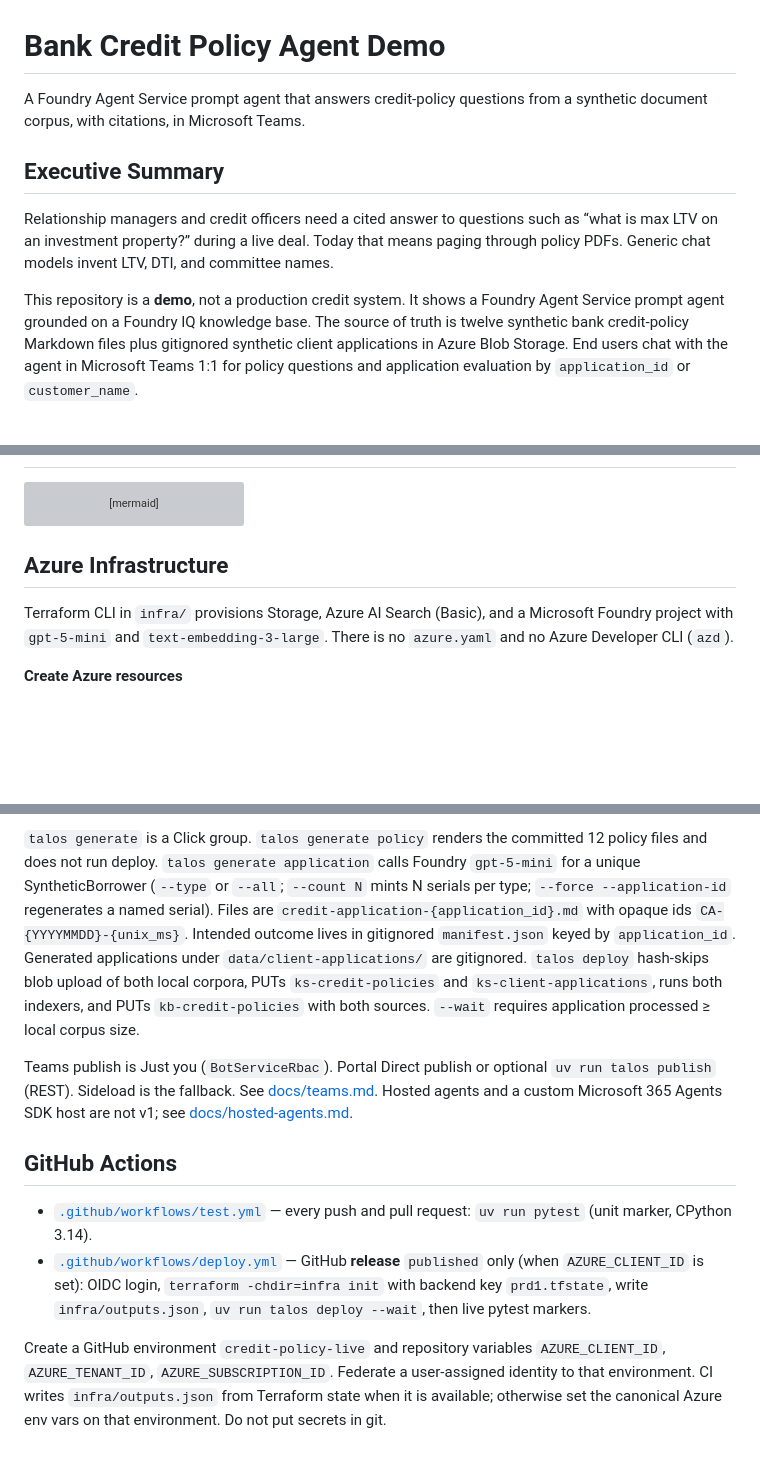
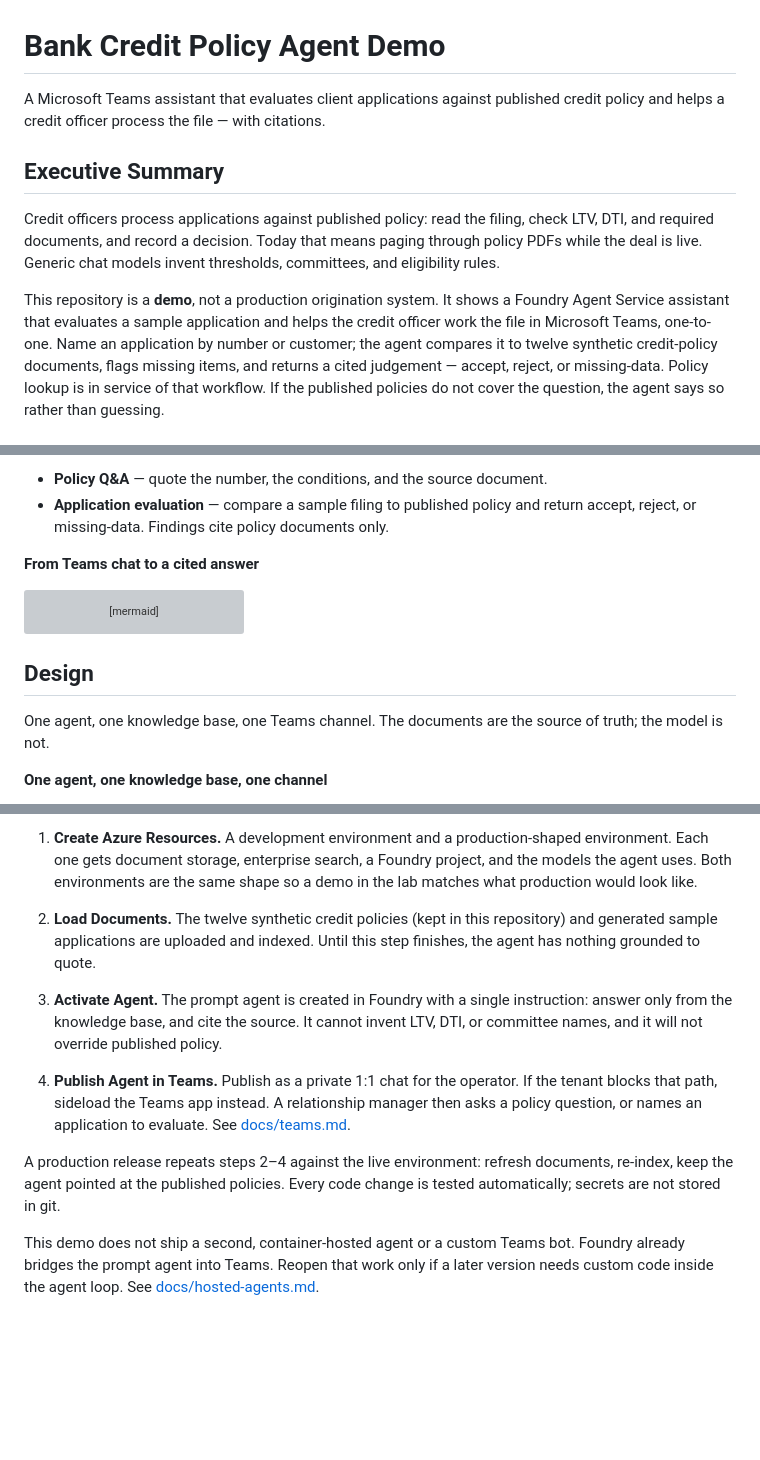
Before and after one commit to kborovik/azure-ai-foundry, a Markdown page: README.md, 3 parts joined by grey strips. Rendered like a GitHub page; blank space fills up the shorter version; grey boxes are pictures that could not be loaded.

````diff
--- a/README.md
+++ b/README.md
@@ -1,10 +1,10 @@
 # Bank Credit Policy Agent Demo
 
-A Foundry Agent Service prompt agent that answers credit-policy questions from a synthetic document corpus, with citations, in Microsoft Teams.
+A Microsoft Teams assistant that evaluates client applications against published credit policy and helps a credit officer process the file — with citations.
 
 ## Executive Summary
 
-Relationship managers and credit officers need a cited answer to questions such as “what is max LTV on an investment property?” during a live deal. Today that means paging through policy PDFs. Generic chat models invent LTV, DTI, and committee names.
+Credit officers process applications against published policy: read the filing, check LTV, DTI, and required documents, and record a decision. Today that means paging through policy PDFs while the deal is live. Generic chat models invent thresholds, committees, and eligibility rules.
 
-This repository is a **demo**, not a production credit system. It shows a Foundry Agent Service prompt agent grounded on a Foundry IQ knowledge base. The source of truth is twelve synthetic bank credit-policy Markdown files plus gitignored synthetic client applications in Azure Blob Storage. End users chat with the agent in Microsoft Teams 1:1 for policy questions and application evaluation by `application_id` or `customer_name`.
+This repository is a **demo**, not a production origination system. It shows a Foundry Agent Service assistant that evaluates a sample application and helps the credit officer work the file in Microsoft Teams, one-to-one. Name an application by number or customer; the agent compares it to twelve synthetic credit-policy documents, flags missing items, and returns a cited judgement — accept, reject, or missing-data. Policy lookup is in service of that workflow. If the published policies do not cover the question, the agent says so rather than guessing.
 
@@ -12,3 +26,7 @@ This repository is a **demo**, not a production credit system. It shows a Foundr
+- **Policy Q&A** — quote the number, the conditions, and the source document.
+- **Application evaluation** — compare a sample filing to published policy and return accept, reject, or missing-data. Findings cite policy documents only.
+
+**From Teams chat to a cited answer**
 
 ```mermaid
 sequenceDiagram
@@ -28,9 +46,9 @@ sequenceDiagram
   BOT-->>U: 1:1 reply
 ```
 
-## Azure Infrastructure
+## Design
 
-Terraform CLI in `infra/` provisions Storage, Azure AI Search (Basic), and a Microsoft Foundry project with `gpt-5-mini` and `text-embedding-3-large`. There is no `azure.yaml` and no Azure Developer CLI (`azd`).
+One agent, one knowledge base, one Teams channel. The documents are the source of truth; the model is not.
 
-**Create Azure resources**
+**One agent, one knowledge base, one channel**
 
@@ -93,12 +105,13 @@ gmake check                                   # ruff + unit tests
 ```
 
-`talos generate` is a Click group. `talos generate policy` renders the committed 12 policy files and does not run deploy. `talos generate application` calls Foundry `gpt-5-mini` for a unique SyntheticBorrower (`--type` or `--all`; `--count N` mints N serials per type; `--force --application-id` regenerates a named serial). Files are `credit-application-{application_id}.md` with opaque ids `CA-{YYYYMMDD}-{unix_ms}`. Intended outcome lives in gitignored `manifest.json` keyed by `application_id`. Generated applications under `data/client-applications/` are gitignored. `talos deploy` hash-skips blob upload of both local corpora, PUTs `ks-credit-policies` and `ks-client-applications`, runs both indexers, and PUTs `kb-credit-policies` with both sources. `--wait` requires application processed ≥ local corpus size.
+1. **Create Azure Resources.** A development environment and a production-shaped environment. Each one gets document storage, enterprise search, a Foundry project, and the models the agent uses. Both environments are the same shape so a demo in the lab matches what production would look like.
 
-Teams publish is Just you (`BotServiceRbac`). Portal Direct publish or optional `uv run talos publish` (REST). Sideload is the fallback. See [docs/teams.md](docs/teams.md). Hosted agents and a custom Microsoft 365 Agents SDK host are not v1; see [docs/hosted-agents.md](docs/hosted-agents.md).
+2. **Load Documents.** The twelve synthetic credit policies (kept in this repository) and generated sample applications are uploaded and indexed. Until this step finishes, the agent has nothing grounded to quote.
 
-## GitHub Actions
+3. **Activate Agent.** The prompt agent is created in Foundry with a single instruction: answer only from the knowledge base, and cite the source. It cannot invent LTV, DTI, or committee names, and it will not override published policy.
 
-- [`.github/workflows/test.yml`](.github/workflows/test.yml) — every push and pull request: `uv run pytest` (unit marker, CPython 3.14).
-- [`.github/workflows/deploy.yml`](.github/workflows/deploy.yml) — GitHub **release** `published` only (when `AZURE_CLIENT_ID` is set): OIDC login, `terraform -chdir=infra init` with backend key `prd1.tfstate`, write `infra/outputs.json`, `uv run talos deploy --wait`, then live pytest markers.
+4. **Publish Agent in Teams.** Publish as a private 1:1 chat for the operator. If the tenant blocks that path, sideload the Teams app instead. A relationship manager then asks a policy question, or names an application to evaluate. See [docs/teams.md](docs/teams.md).
 
-Create a GitHub environment `credit-policy-live` and repository variables `AZURE_CLIENT_ID`, `AZURE_TENANT_ID`, `AZURE_SUBSCRIPTION_ID`. Federate a user-assigned identity to that environment. CI writes `infra/outputs.json` from Terraform state when it is available; otherwise set the canonical Azure env vars on that environment. Do not put secrets in git.
+A production release repeats steps 2–4 against the live environment: refresh documents, re-index, keep the agent pointed at the published policies. Every code change is tested automatically; secrets are not stored in git.
+
+This demo does not ship a second, container-hosted agent or a custom Teams bot. Foundry already bridges the prompt agent into Teams. Reopen that work only if a later version needs custom code inside the agent loop. See [docs/hosted-agents.md](docs/hosted-agents.md).
````
Also changed, not shown: other parts of README.md (+56 -48 lines).
